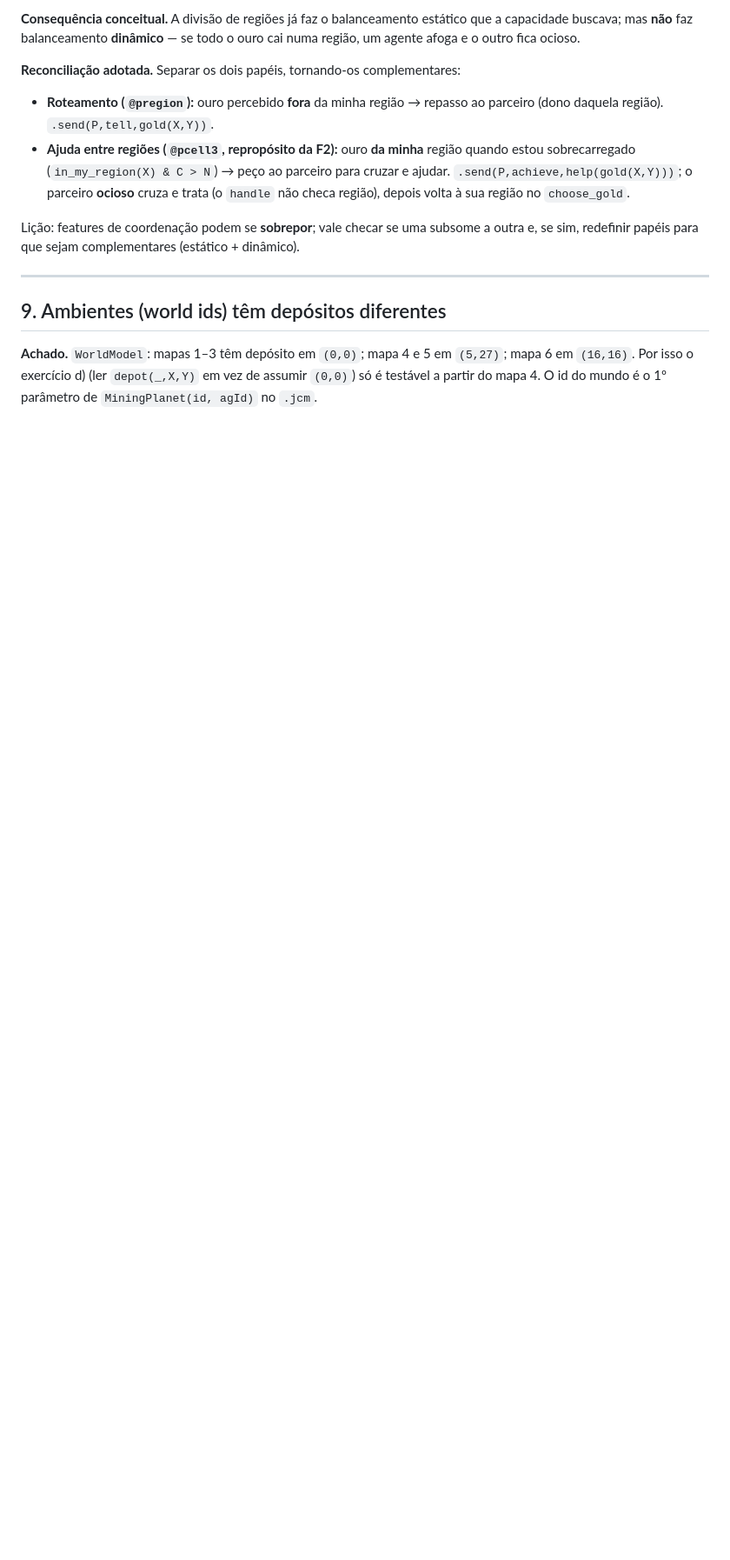
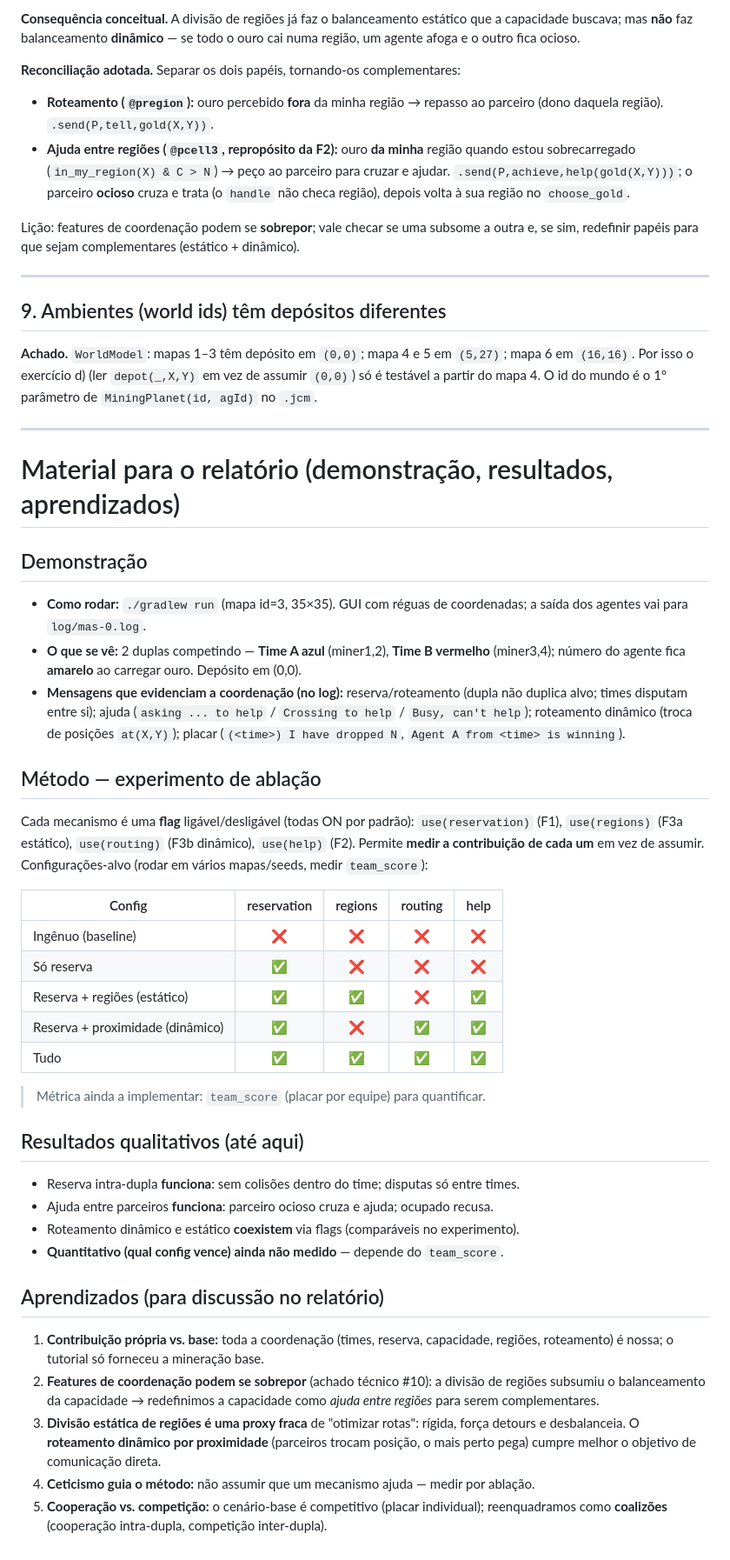
Before and after one commit to brenobmoreira/gold-miners, a Markdown page: discover.md, the part around the change. Shown at 87% size. GitHub-like rendering; blank space fills up the shorter version.

Commit message:
post-feat3: add report material to discover.md
Demonstration guide, ablation method (flag matrix), qualitative results
so far, and learnings for the final report.

```diff
--- a/discover.md
+++ b/discover.md
@@ -136,3 +136,56 @@ e, se sim, redefinir papéis para que sejam complementares (estático + dinâmic
 mapa 6 em `(16,16)`. Por isso o exercício d) (ler `depot(_,X,Y)` em vez de assumir
 `(0,0)`) só é testável a partir do mapa 4. O id do mundo é o 1º parâmetro de
 `MiningPlanet(id, agId)` no `.jcm`.
+
+---
+
+# Material para o relatório (demonstração, resultados, aprendizados)
+
+## Demonstração
+
+- **Como rodar:** `./gradlew run` (mapa id=3, 35×35). GUI com réguas de coordenadas; a
+  saída dos agentes vai para `log/mas-0.log`.
+- **O que se vê:** 2 duplas competindo — **Time A azul** (miner1,2), **Time B vermelho**
+  (miner3,4); número do agente fica **amarelo** ao carregar ouro. Depósito em (0,0).
+- **Mensagens que evidenciam a coordenação (no log):** reserva/roteamento (dupla não
+  duplica alvo; times disputam entre si); ajuda (`asking ... to help` / `Crossing to
+  help` / `Busy, can't help`); roteamento dinâmico (troca de posições `at(X,Y)`); placar
+  (`(<time>) I have dropped N`, `Agent A from <time> is winning`).
+
+## Método — experimento de ablação
+
+Cada mecanismo é uma **flag** ligável/desligável (todas ON por padrão): `use(reservation)`
+(F1), `use(regions)` (F3a estático), `use(routing)` (F3b dinâmico), `use(help)` (F2).
+Permite **medir a contribuição de cada um** em vez de assumir. Configurações-alvo (rodar
+em vários mapas/seeds, medir `team_score`):
+
+| Config | reservation | regions | routing | help |
+|---|:--:|:--:|:--:|:--:|
+| Ingênuo (baseline) | ❌ | ❌ | ❌ | ❌ |
+| Só reserva | ✅ | ❌ | ❌ | ❌ |
+| Reserva + regiões (estático) | ✅ | ✅ | ❌ | ✅ |
+| Reserva + proximidade (dinâmico) | ✅ | ❌ | ✅ | ✅ |
+| Tudo | ✅ | ✅ | ✅ | ✅ |
+
+> Métrica ainda a implementar: `team_score` (placar por equipe) para quantificar.
+
+## Resultados qualitativos (até aqui)
+
+- Reserva intra-dupla **funciona**: sem colisões dentro do time; disputas só entre times.
+- Ajuda entre parceiros **funciona**: parceiro ocioso cruza e ajuda; ocupado recusa.
+- Roteamento dinâmico e estático **coexistem** via flags (comparáveis no experimento).
+- **Quantitativo (qual config vence) ainda não medido** — depende do `team_score`.
+
+## Aprendizados (para discussão no relatório)
+
+1. **Contribuição própria vs. base:** toda a coordenação (times, reserva, capacidade,
+   regiões, roteamento) é nossa; o tutorial só forneceu a mineração base.
+2. **Features de coordenação podem se sobrepor** (achado técnico #10): a divisão de
+   regiões subsumiu o balanceamento da capacidade → redefinimos a capacidade como
+   *ajuda entre regiões* para serem complementares.
+3. **Divisão estática de regiões é uma proxy fraca** de "otimizar rotas": rígida, força
+   detours e desbalanceia. O **roteamento dinâmico por proximidade** (parceiros trocam
+   posição, o mais perto pega) cumpre melhor o objetivo de comunicação direta.
+4. **Ceticismo guia o método:** não assumir que um mecanismo ajuda — medir por ablação.
+5. **Cooperação vs. competição:** o cenário-base é competitivo (placar individual);
+   reenquadramos como **coalizões** (cooperação intra-dupla, competição inter-dupla).
```
